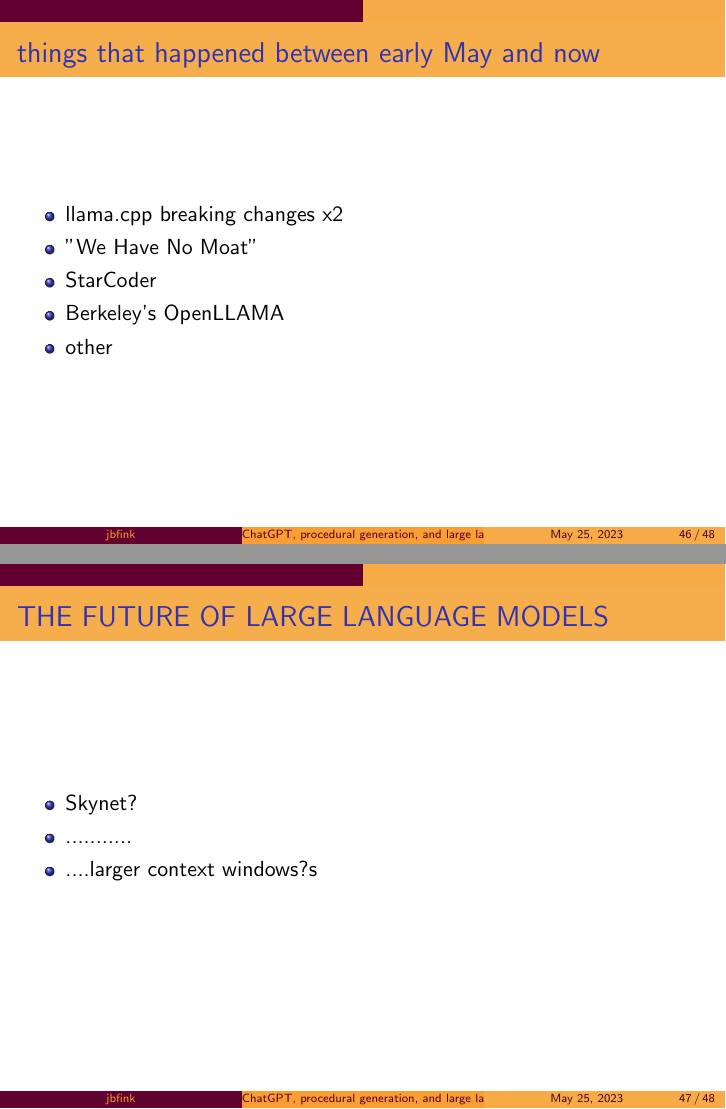
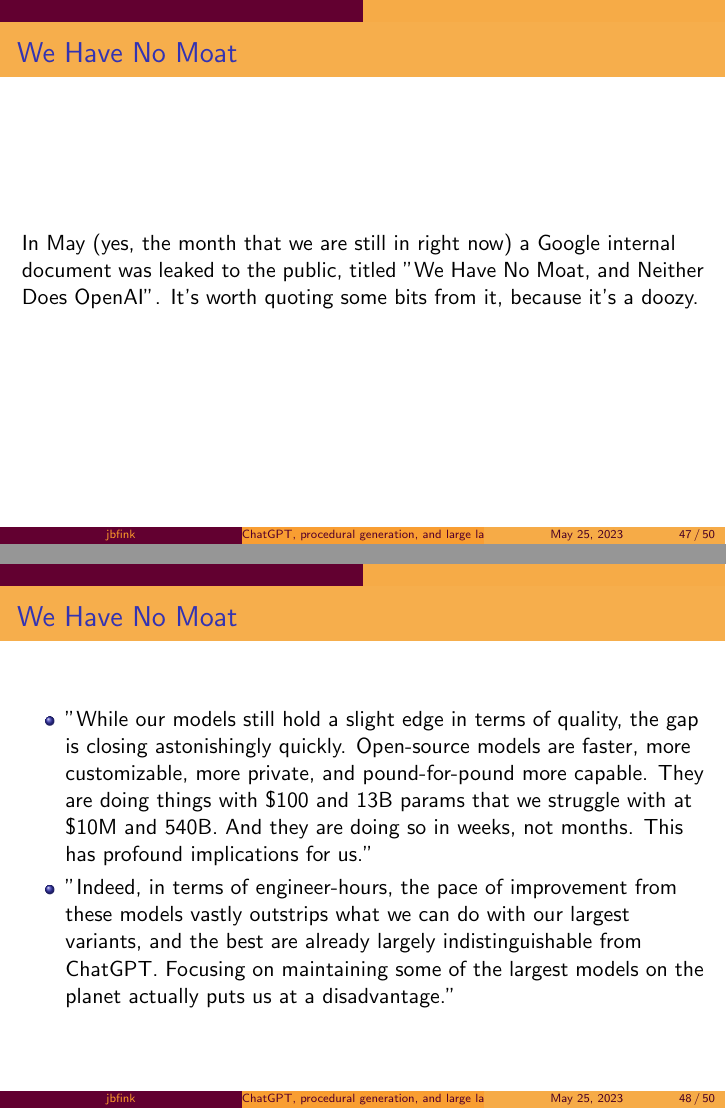
Before and after one commit to jbfink/20230525-infinite-game, LaTeX slides (infinite-game.tex): pages 69 and 72 of 73 before the commit and pages 66 and 68 of 72 after it, joined at a grey line. Compiled offline with pdfLaTeX.

Commit message:
txs auto checkin

```diff
--- a/infinite-game.tex
+++ b/infinite-game.tex
@@ -345,26 +352,26 @@
 
 % move this slide to *just* before you actually talk about LLMs.
-\begin{frame}{things that happened between early May and now}
+
+
+\begin{frame}{We Have No Moat}
+	In May (yes, the month that we are still in right now) a Google internal document was leaked to the public, titled "We Have No Moat, and Neither Does OpenAI". It's worth quoting some bits from it, because it's a doozy.
+\end{frame}
+
+\begin{frame}{We Have No Moat}
 	\begin{itemize}
-		\item llama.cpp breaking changes x2
+		\item "While our models still hold a slight edge in terms of quality, the gap is closing astonishingly quickly. Open-source models are faster, more customizable, more private, and pound-for-pound more capable. They are doing things with \$100 and 13B params that we struggle with at \$10M and 540B. And they are doing so in weeks, not months. This has profound implications for us."
 		\pause
-		\item "We Have No Moat"
-		\pause
-		\item StarCoder
-		\pause
-		\item Berkeley's OpenLLAMA
-		\pause
-		\item other
+		\item "Indeed, in terms of engineer-hours, the pace of improvement from these models vastly outstrips what we can do with our largest variants, and the best are already largely indistinguishable from ChatGPT. Focusing on maintaining some of the largest models on the planet actually puts us at a disadvantage."
 	\end{itemize}
 \end{frame}
 
 \begin{frame}{THE FUTURE OF LARGE LANGUAGE MODELS}
 	\begin{itemize}
-		\item Skynet?
+		\item ....Skynet????
 		\pause
-		\item ...........
+		\item ....fully automated luxury communism???
 		\pause
-		\item ....larger context windows?s
+		\item ....larger context windows?
 
 	\end{itemize}
 
```
Also changed, not shown: infinite-game.tex (7 more changed lines).
